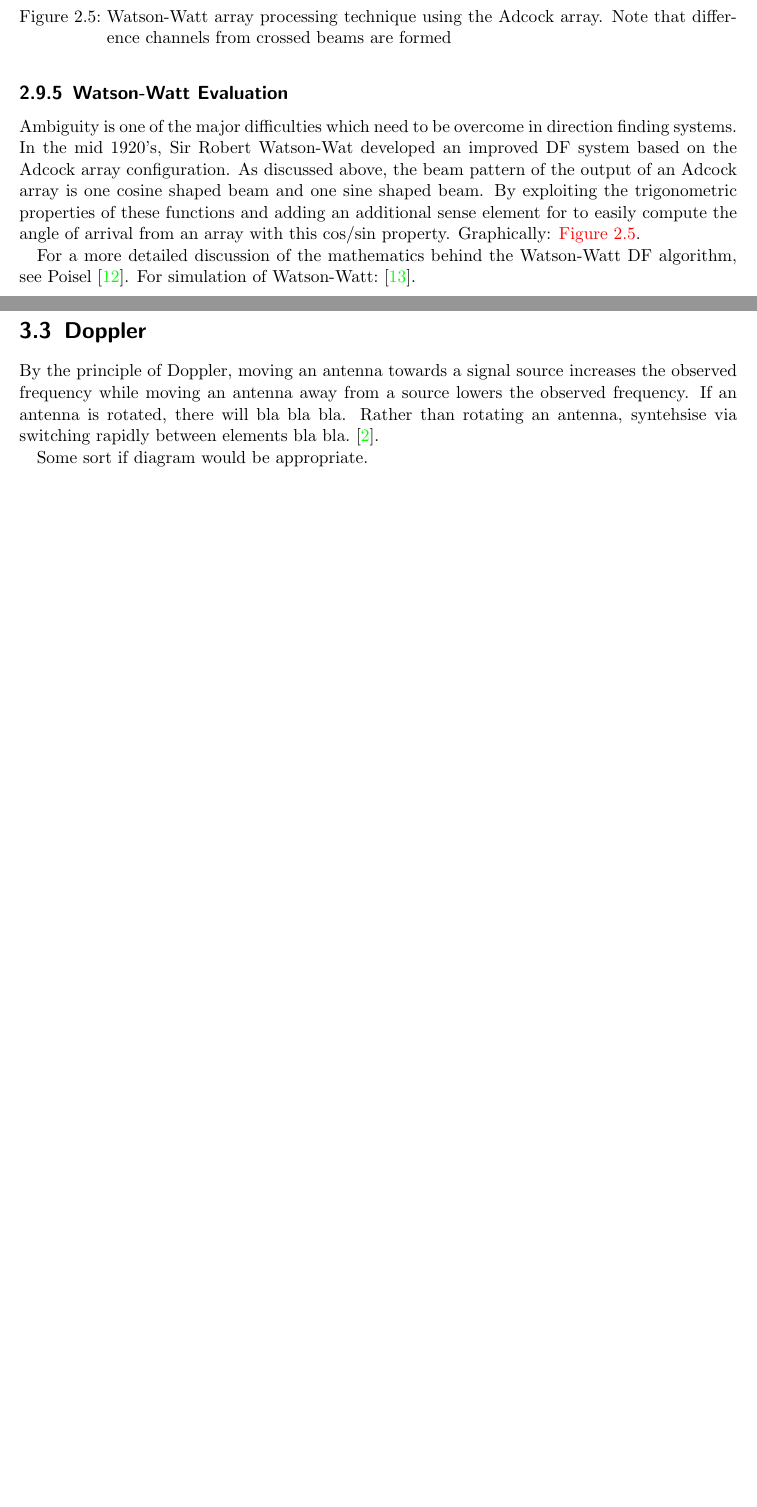
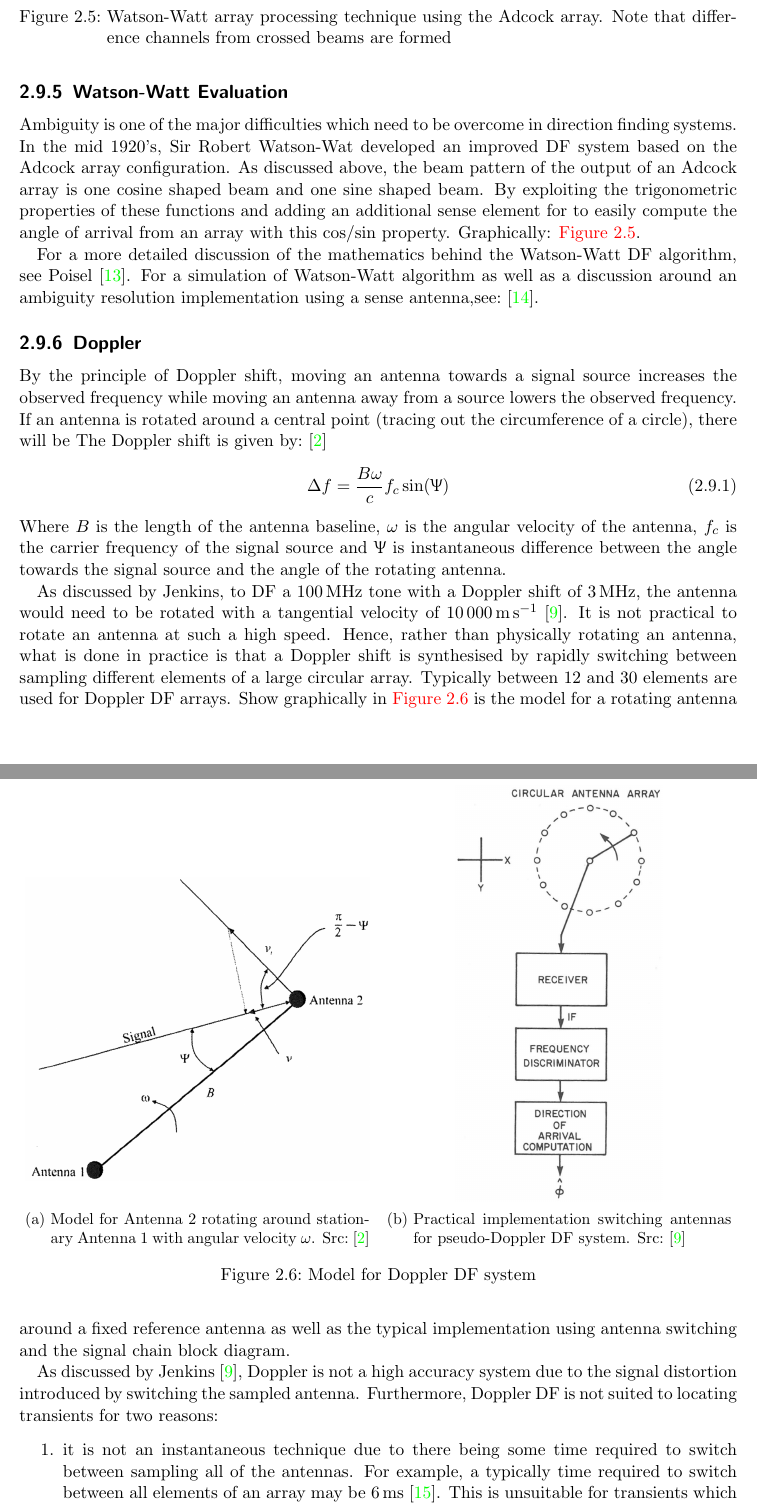
Before and after one commit to luwangg/masters_writeup, a LaTeX thesis (main.tex, which reads tex/lit_review_ew_target_location_methods.tex, tex/lit_review_techniques.tex): two parts of pages 20 and 25 of 37 before the commit and two parts of pages 20 and 21 of 38 after it, joined at a grey line, cut so that both start at the same text, the shorter picture padded with empty space. Compiled offline with pdfLaTeX.

Commit message:
Improved Doppler and started TDOA subsections

```diff
--- a/tex/lit_review_ew_target_location_methods.tex
+++ b/tex/lit_review_ew_target_location_methods.tex
@@ -144,10 +144,5 @@ This important result shows us that for a known array with omnidirectional anten
 These methods, specifically the Wattson-Watt technique are probably the most commonly used DF methods over the history of DF systems \cite{poisel2012electronic}.
 They involve comparing the amplitudes of antenna beams. These beams can either be actual beams resulting from using antennas with gain, or as in the case of Wattson-Watt the beams can be synthesised by forming sum and difference channels from broad beam antennas in an array.
 
-\section{Doppler}
-By the principle of Doppler, moving an antenna towards a signal source increases the observed frequency while moving an antenna away from a source lowers the observed frequency. If an antenna is rotated, there will bla bla bla.
-Rather than rotating an antenna, syntehsise via switching rapidly between elements bla bla. \cite{poisel2012electronic}.
-
-Some sort if diagram would be appropriate.
 
 \section{MSE Phase Interferometery}
--- a/tex/lit_review_techniques.tex
+++ b/tex/lit_review_techniques.tex
@@ -77,7 +78,7 @@ This array configuration was studied extensively in the 1930's and played a sign
 Ambiguity is one of the major difficulties which need to be overcome in direction finding systems. In the mid 1920's, Sir Robert Watson-Wat developed an improved DF system based on the Adcock array configuration. As discussed above, the beam pattern of the output of an Adcock array is one cosine shaped beam and one sine shaped beam.
 By exploiting the trigonometric properties of these functions and adding an additional sense element for to easily compute the angle of arrival from an array with this cos/sin property. Graphically: \autoref{fig:watson-watt}.
 
-For a more detailed discussion of the mathematics behind the Watson-Watt DF algorithm, see Poisel \cite{poisel2008introduction}. For simulation of Watson-Watt: \cite{adcockwatsonwattrdf}.
+For a more detailed discussion of the mathematics behind the Watson-Watt DF algorithm, see Poisel \cite{poisel2008introduction}. For a simulation of Watson-Watt algorithm as well as a discussion around an ambiguity resolution implementation using a sense antenna,see: \cite{adcockwatsonwattrdf}.
 
 \begin{figure}
   \centering
@@ -88,8 +89,46 @@ For a more detailed discussion of the mathematics behind the Watson-Watt DF algo
   ~
   \begin{subfigure}[b]{0.48\textwidth}
     \includegraphics[width=\textwidth]{./img/lit_review/watson-watt-processing-digital}
-  \caption{Abstraced view of signal chain for digital processing. Src: \cite{rhode2000introtodf}}
+    \caption{Abstraced view of signal chain for digital processing. Src: \cite{rhode2000introtodf}}
   \end{subfigure}
   \caption{Watson-Watt array processing technique using the Adcock array. Note that difference channels from crossed beams are formed}
   \label{fig:watson-watt}
 \end{figure}
+
+\subsection{Doppler}
+By the principle of Doppler shift, moving an antenna towards a signal source increases the observed frequency while moving an antenna away from a source lowers the observed frequency.
+If an antenna is rotated around a central point (tracing out the circumference of a circle), there will be
+The Doppler shift is given by: \cite{poisel2012electronic}
+\begin{equation}
+  \Delta f = \frac{B\omega}{c}f_c\sin(\Uppsi)
+\end{equation}
+Where \(B\) is the length of the antenna baseline, \(\omega\) is the angular velocity of the antenna, \(f_c\) is the carrier frequency of the signal source and \(\Uppsi\) is instantaneous difference between the angle towards the signal source and the angle of the rotating antenna.
+
+As discussed by Jenkins, to DF a \SI{100}{\mega\hertz} tone with a Doppler shift of \SI{3}{\mega\hertz}, the antenna would need to be rotated with a tangential velocity of \SI{10000}{\metre\per\second} \cite{jenkins1991smallaperture}. It is not practical to rotate an antenna at such a high speed.
+Hence, rather than physically rotating an antenna, what is done in practice is that a Doppler shift is synthesised by rapidly switching between sampling different elements of a large circular array.
+Typically between 12 and 30 elements are used for Doppler DF arrays.
+Show graphically in \autoref{fig:lit-review-doppler-switching} is the model for a rotating antenna around a fixed reference antenna as well as the typical implementation using antenna switching and the signal chain block diagram.
+
+As discussed by Jenkins \cite{jenkins1991smallaperture}, Doppler is not a high accuracy system due to the signal distortion introduced by switching the sampled antenna. Furthermore, Doppler DF is not suited to locating transients for two reasons:
+\begin{enumerate}
+  \item it is not an instantaneous technique due to there being some time required to switch between sampling all of the antennas. For example, a typically time required to switch between all elements of an array may be \SI{6}{\milli\second} \cite{rhode2000introtodf}. This is unsuitable for transients which may last only a few hundred nanoseconds.
+  \item it generally needs a narrow-band signal which has a well defined carrier frequency so that the Doppler shift is well defined. Impulsive transients do not have this characteristic.
+\end{enumerate}
+
+his makes it not useful for transients which can have durations down to a few hundreds of nanoseconds.
+
+\begin{figure}
+  \centering
+  \begin{subfigure}[b]{0.48\textwidth}
+    \centering
+    \includegraphics[width=\textwidth]{./img/lit_review/doppler-2-antenna}
+    ~
+    \caption{Model for Antenna 2 rotating around stationary Antenna 1 with angular velocity \(\omega\). Src: \cite{poisel2012electronic}}
+  \end{subfigure}
+  ~
+  \begin{subfigure}[b]{0.48\textwidth}
+    \centering
+    \includegraphics[width=0.6\textwidth]{./img/lit_review/doppler-switching}
+    \caption{Practical implementation switching antennas for pseudo-Doppler DF system. Src: \cite{jenkins1991smallaperture}}
+  \end{subfigure}
+  \caption{Model for Doppler DF system}
```
Also changed, not shown: tex/bib.bib (+8 -0 lines), img/lit_review/doppler-2-antenna.png (added), img/lit_review/doppler-switching.png (added), img/lit_review/scanned-beam-modern.JPG (added), img/lit_review/scanned-beam-old.jpg (added), main.pdf, tex/lit_review_techniques.tex (24 more changed lines), 1 other file.
